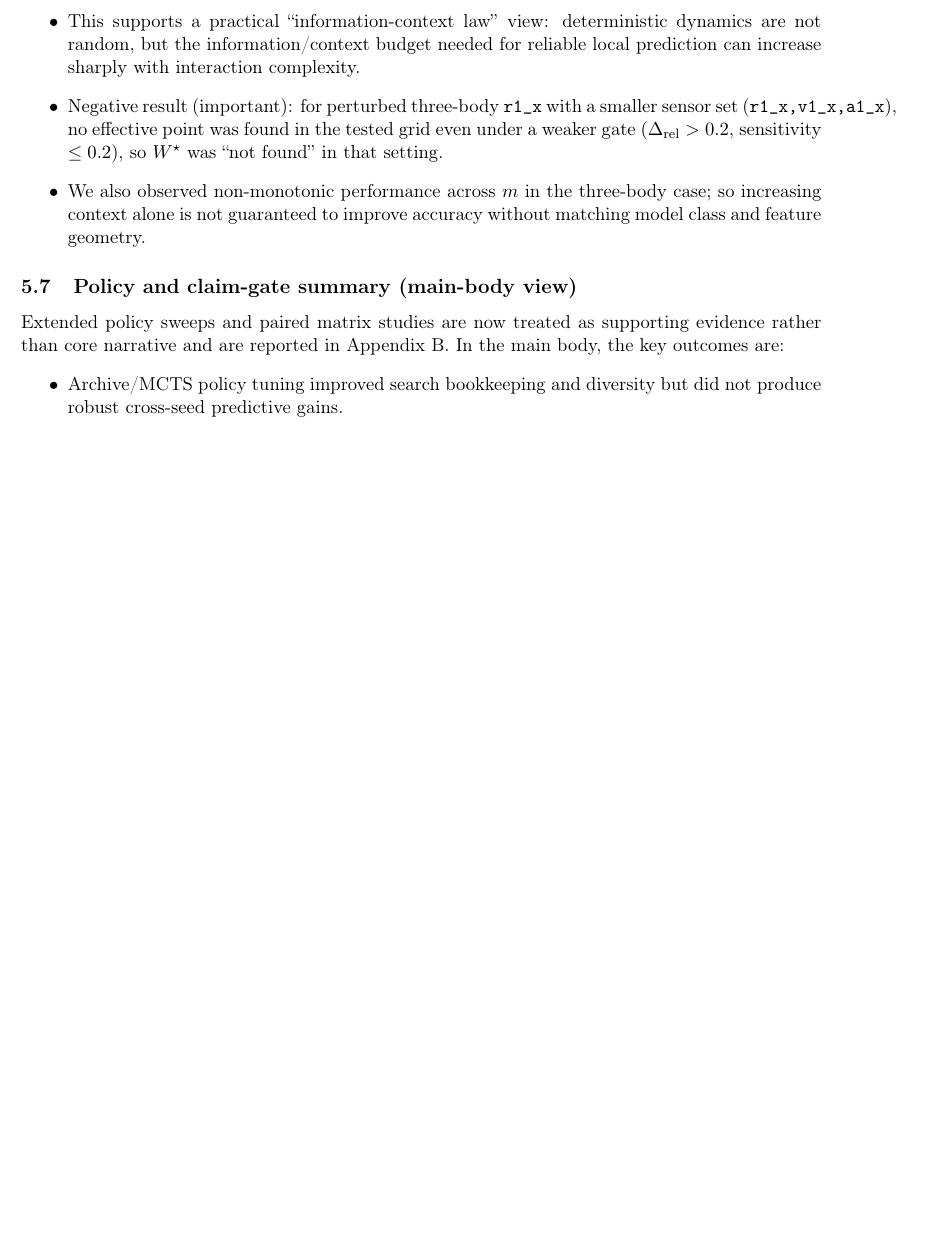
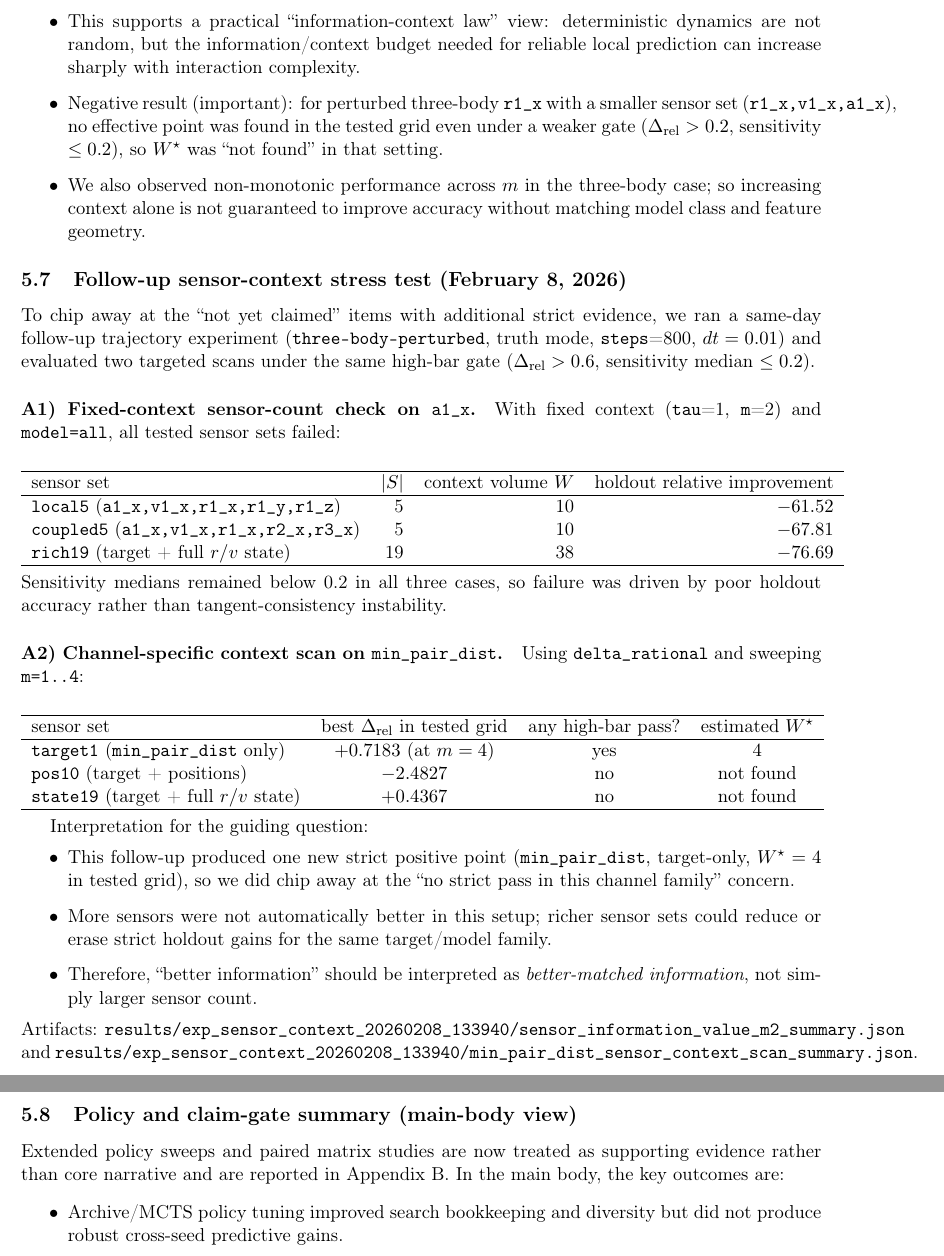
Before and after one commit to Hendler/threebody, a LaTeX paper (academic_paper.tex): part of page 16 of 24 before the commit and two parts of pages 16 and 17 of 25 after it, the two joined at a grey line, cut so that both start at the same text, the shorter picture padded with empty space. Compiled offline with pdfLaTeX.

Commit message:
Add follow-up sensor-context stress test findings to paper

```diff
--- a/academic_paper.tex
+++ b/academic_paper.tex
@@ -536,6 +537,46 @@ Interpretation:
 \item We also observed non-monotonic performance across $m$ in the three-body case; so increasing context alone is not guaranteed to improve accuracy without matching model class and feature geometry.
 \end{itemize}
 
+\subsection{Follow-up sensor-context stress test (February 8, 2026)}
+To chip away at the ``not yet claimed'' items with additional strict evidence, we ran a same-day follow-up trajectory experiment (\texttt{three-body-perturbed}, truth mode, \texttt{steps}=800, $dt=0.01$) and evaluated two targeted scans under the same high-bar gate ($\Delta_{\mathrm{rel}}>0.6$, sensitivity median $\le 0.2$).
+
+\paragraph{A1) Fixed-context sensor-count check on \texttt{a1\_x}.}
+With fixed context (\texttt{tau}=1, \texttt{m}=2) and \texttt{model=all}, all tested sensor sets failed:
+\begin{center}
+\begin{tabular}{lrrr}
+\hline
+sensor set & $|S|$ & context volume $W$ & holdout relative improvement \\
+\hline
+\texttt{local5} (\texttt{a1\_x,v1\_x,r1\_x,r1\_y,r1\_z}) & 5 & 10 & $-61.52$ \\
+\texttt{coupled5} (\texttt{a1\_x,v1\_x,r1\_x,r2\_x,r3\_x}) & 5 & 10 & $-67.81$ \\
+\texttt{rich19} (target + full $r/v$ state) & 19 & 38 & $-76.69$ \\
+\hline
+\end{tabular}
+\end{center}
+Sensitivity medians remained below 0.2 in all three cases, so failure was driven by poor holdout accuracy rather than tangent-consistency instability.
+
+\paragraph{A2) Channel-specific context scan on \texttt{min\_pair\_dist}.}
+Using \texttt{delta\_rational} and sweeping \texttt{m=1..4}:
+\begin{center}
+\begin{tabular}{lccc}
+\hline
+sensor set & best $\Delta_{\mathrm{rel}}$ in tested grid & any high-bar pass? & estimated $W^\star$ \\
+\hline
+\texttt{target1} (\texttt{min\_pair\_dist} only) & $+0.7183$ (at $m=4$) & yes & $4$ \\
+\texttt{pos10} (target + positions) & $-2.4827$ & no & not found \\
+\texttt{state19} (target + full $r/v$ state) & $+0.4367$ & no & not found \\
+\hline
+\end{tabular}
+\end{center}
+
+Interpretation for the guiding question:
+\begin{itemize}
+\item This follow-up produced one new strict positive point (\texttt{min\_pair\_dist}, target-only, $W^\star=4$ in tested grid), so we did chip away at the ``no strict pass in this channel family'' concern.
+\item More sensors were not automatically better in this setup; richer sensor sets could reduce or erase strict holdout gains for the same target/model family.
+\item Therefore, ``better information'' should be interpreted as \emph{better-matched information}, not simply larger sensor count.
+\end{itemize}
+Artifacts: \texttt{results/exp\_sensor\_context\_20260208\_133940/sensor\_information\_value\_m2\_summary.json} and \texttt{results/exp\_sensor\_context\_20260208\_133940/min\_pair\_dist\_sensor\_context\_scan\_summary.json}.
+
 \subsection{Policy and claim-gate summary (main-body view)}
 Extended policy sweeps and paired matrix studies are now treated as supporting evidence rather than core narrative and are reported in Appendix~B.
 In the main body, the key outcomes are:
```
Also changed, not shown: academic_paper.tex (6 more changed lines).
